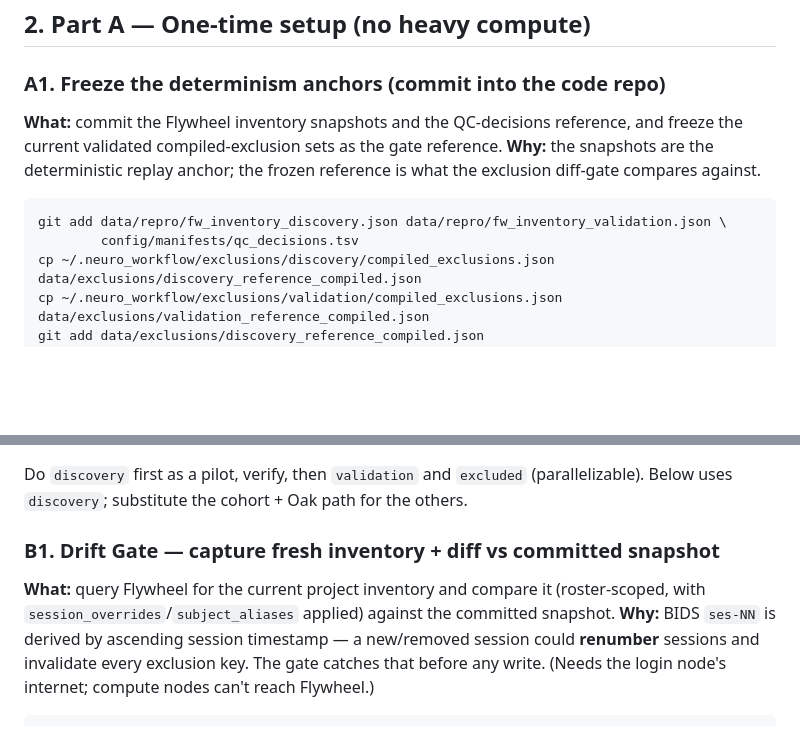
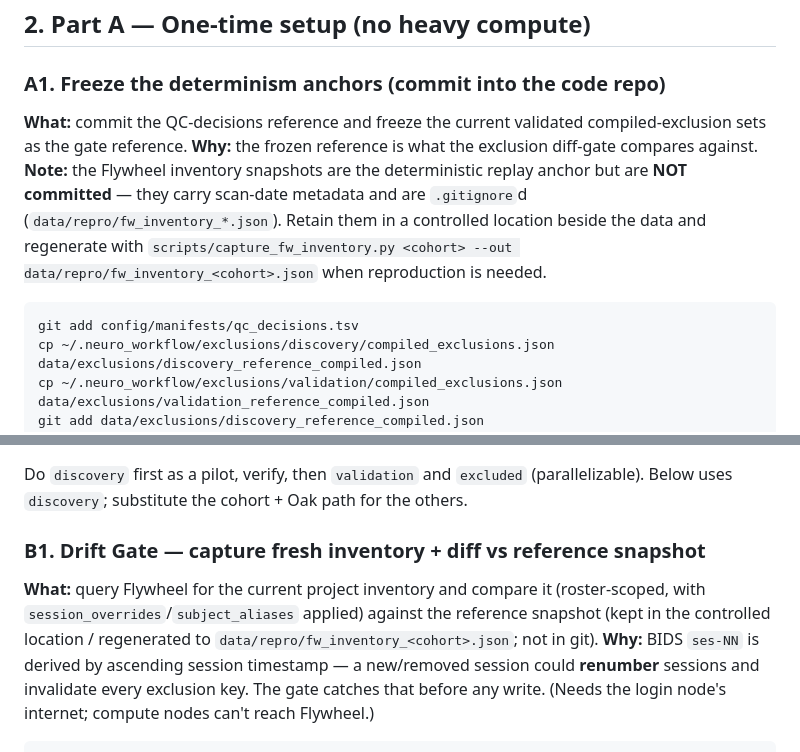
Before and after one commit to lobennett/neuro_workflow, a Markdown page: docs/PIPELINE-WALKTHROUGH.md, 2 parts joined by grey strips. Drawn GitHub-style; blank space fills up the shorter version.

````diff
--- a/docs/PIPELINE-WALKTHROUGH.md
+++ b/docs/PIPELINE-WALKTHROUGH.md
@@ -109,14 +109,17 @@ STAGE=/scratch/users/logben/oak_reexec   # scratch staging (subjects files, logs
 
 ### A1. Freeze the determinism anchors (commit into the code repo)
 
-**What:** commit the Flywheel inventory snapshots and the QC-decisions reference, and
-freeze the current validated compiled-exclusion sets as the gate reference.
-**Why:** the snapshots are the deterministic replay anchor; the frozen reference is what
-the exclusion diff-gate compares against.
+**What:** commit the QC-decisions reference and freeze the current validated
+compiled-exclusion sets as the gate reference.
+**Why:** the frozen reference is what the exclusion diff-gate compares against.
+**Note:** the Flywheel inventory snapshots are the deterministic replay anchor but are
+**NOT committed** — they carry scan-date metadata and are `.gitignore`d
+(`data/repro/fw_inventory_*.json`). Retain them in a controlled location beside the data
+and regenerate with `scripts/capture_fw_inventory.py <cohort> --out
+data/repro/fw_inventory_<cohort>.json` when reproduction is needed.
 
 ```bash
-git add data/repro/fw_inventory_discovery.json data/repro/fw_inventory_validation.json \
-        config/manifests/qc_decisions.tsv
+git add config/manifests/qc_decisions.tsv
 cp ~/.neuro_workflow/exclusions/discovery/compiled_exclusions.json  data/exclusions/discovery_reference_compiled.json
 cp ~/.neuro_workflow/exclusions/validation/compiled_exclusions.json data/exclusions/validation_reference_compiled.json
 git add data/exclusions/discovery_reference_compiled.json data/exclusions/validation_reference_compiled.json
@@ -180,10 +183,11 @@ done
 Do `discovery` first as a pilot, verify, then `validation` and `excluded` (parallelizable).
 Below uses `discovery`; substitute the cohort + Oak path for the others.
 
-### B1. Drift Gate — capture fresh inventory + diff vs committed snapshot
+### B1. Drift Gate — capture fresh inventory + diff vs reference snapshot
 
 **What:** query Flywheel for the current project inventory and compare it (roster-scoped,
-with `session_overrides`/`subject_aliases` applied) against the committed snapshot.
+with `session_overrides`/`subject_aliases` applied) against the reference snapshot (kept in
+the controlled location / regenerated to `data/repro/fw_inventory_<cohort>.json`; not in git).
 **Why:** BIDS `ses-NN` is derived by ascending session timestamp — a new/removed session
 could **renumber** sessions and invalidate every exclusion key. The gate catches that
 before any write. (Needs the login node's internet; compute nodes can't reach Flywheel.)
````
Also changed, not shown: docs/PROVENANCE-AND-EXCLUSIONS.md (+9 -5 lines).
